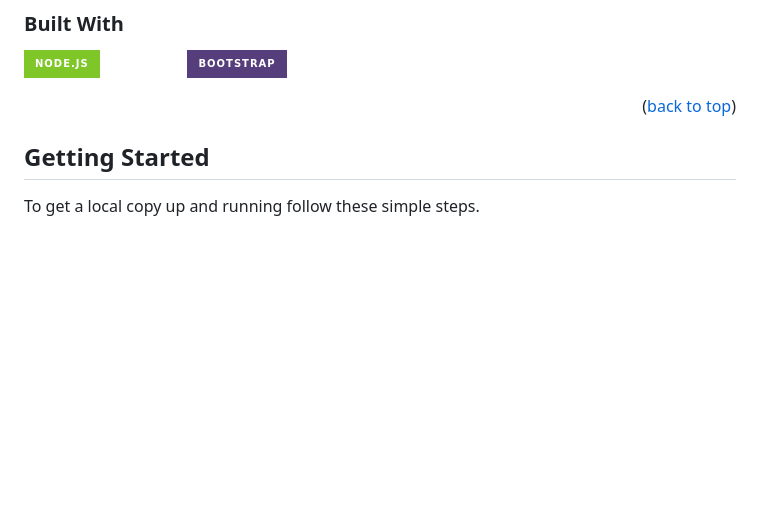
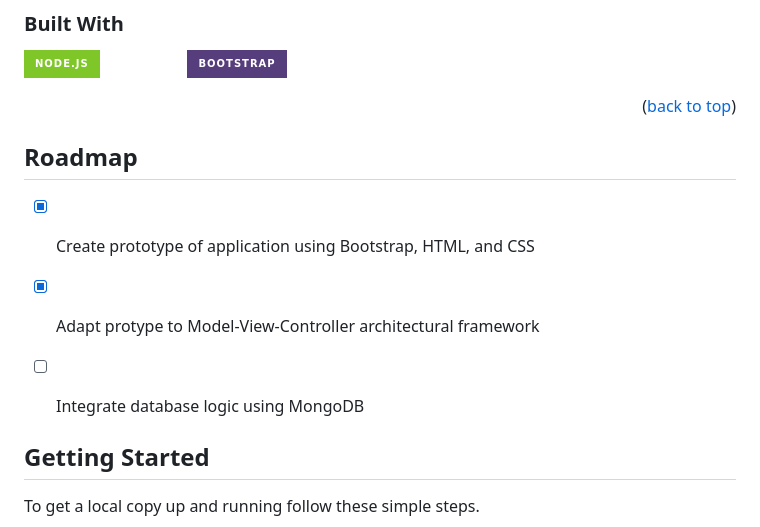
Before and after one commit to fredschuck/FoodieFiestas, a Markdown page: README.md, the part around the change. Drawn GitHub-style; badges without logos; blank space fills up the shorter version.

Commit message:
Added roadmap

```diff
--- a/README.md
+++ b/README.md
@@ -77,6 +77,14 @@ Use the `BLANK_README.md` to get started.
 
 <p align="right">(<a href="#readme-top">back to top</a>)</p>
 
+<!-- ROADMAP -->
+## Roadmap
+
+- [x] Create prototype of application using Bootstrap, HTML, and CSS
+- [x] Adapt protype to Model-View-Controller architectural framework
+- [ ] Integrate database logic using MongoDB
+
+
 
 
 <!-- GETTING STARTED -->
```
